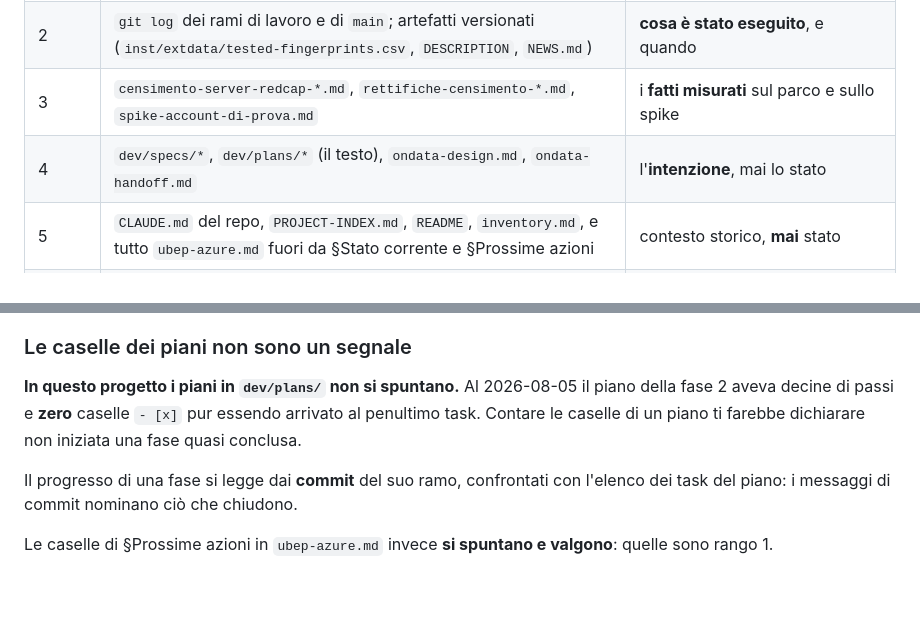
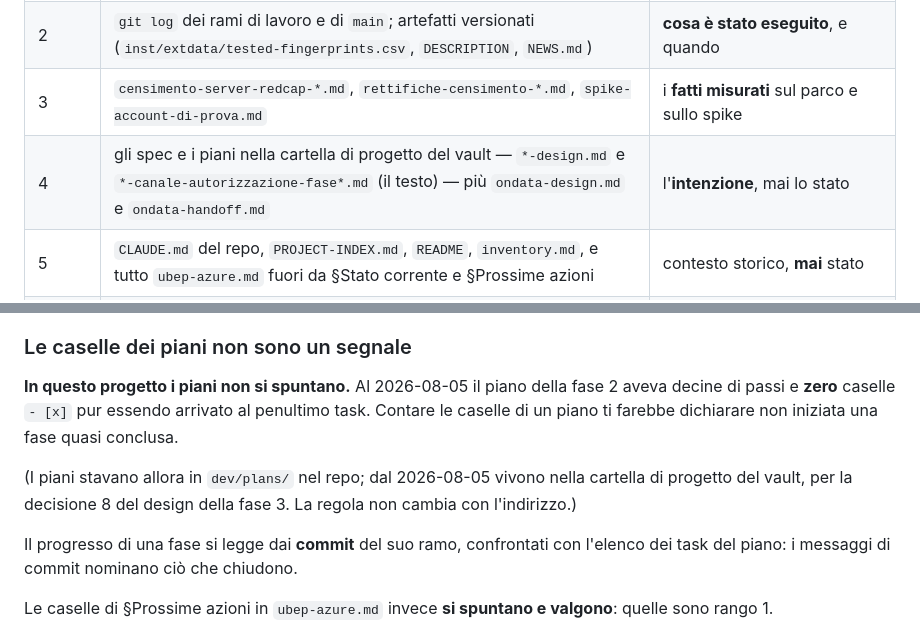
Before and after one commit to UBESP-DCTV/ubep.azure, a Markdown page: .claude/agents/punto.md, 2 parts joined by grey strips. Rendered like a GitHub page; blank space fills up the shorter version.

Commit message:
Sposta spec e piani nel vault e lascia il rimando

```diff
--- a/.claude/agents/punto.md
+++ b/.claude/agents/punto.md
@@ -43,7 +43,7 @@ di rango, la data più recente.
 | 1 | `ubep-azure.md` §Stato corrente (voce più recente) e §Prossime azioni | lo **stato** e le **decisioni** |
 | 2 | `git log` dei rami di lavoro e di `main`; artefatti versionati (`inst/extdata/tested-fingerprints.csv`, `DESCRIPTION`, `NEWS.md`) | **cosa è stato eseguito**, e quando |
 | 3 | `censimento-server-redcap-*.md`, `rettifiche-censimento-*.md`, `spike-account-di-prova.md` | i **fatti misurati** sul parco e sullo spike |
-| 4 | `dev/specs/*`, `dev/plans/*` (il testo), `ondata-design.md`, `ondata-handoff.md` | l'**intenzione**, mai lo stato |
+| 4 | gli spec e i piani nella cartella di progetto del vault — `*-design.md` e `*-canale-autorizzazione-fase*.md` (il testo) — più `ondata-design.md` e `ondata-handoff.md` | l'**intenzione**, mai lo stato |
 | 5 | `CLAUDE.md` del repo, `PROJECT-INDEX.md`, `README`, `inventory.md`, e tutto `ubep-azure.md` fuori da §Stato corrente e §Prossime azioni | contesto storico, **mai** stato |
 | 6 | `update-redcap.md` §Stato corrente | lo stato **dell'ondata**, mai di questo progetto |
 | 7 | `2026-07-13-ubep-azure-accessi-redcap-recap-plaud.md` | trascrizione di riunione, superata per costruzione: **mai** stato |
@@ -62,10 +62,14 @@ rango vince, ma la discrepanza si segnala.
 
 ### Le caselle dei piani non sono un segnale
 
-**In questo progetto i piani in `dev/plans/` non si spuntano.** Al 2026-08-05 il
-piano della fase 2 aveva decine di passi e **zero** caselle `- [x]` pur essendo
-arrivato al penultimo task. Contare le caselle di un piano ti farebbe dichiarare
-non iniziata una fase quasi conclusa.
+**In questo progetto i piani non si spuntano.** Al 2026-08-05 il piano della
+fase 2 aveva decine di passi e **zero** caselle `- [x]` pur essendo arrivato al
+penultimo task. Contare le caselle di un piano ti farebbe dichiarare non
+iniziata una fase quasi conclusa.
+
+(I piani stavano allora in `dev/plans/` nel repo; dal 2026-08-05 vivono nella
+cartella di progetto del vault, per la decisione 8 del design della fase 3. La
+regola non cambia con l'indirizzo.)
 
 Il progresso di una fase si legge dai **commit** del suo ramo, confrontati con
 l'elenco dei task del piano: i messaggi di commit nominano ciò che chiudono.
```
Also changed, not shown: dev/README.md (added, +24 -0 lines).
